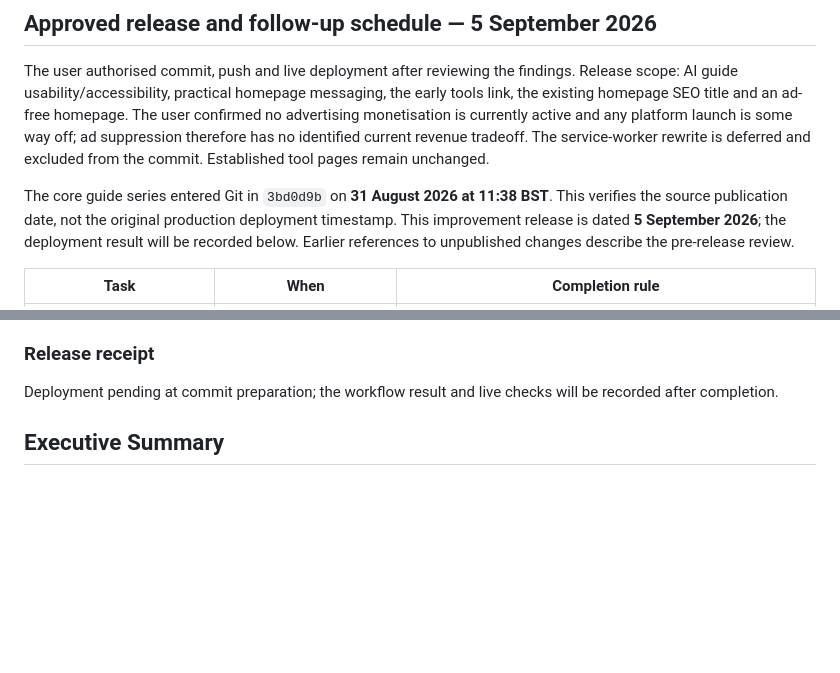
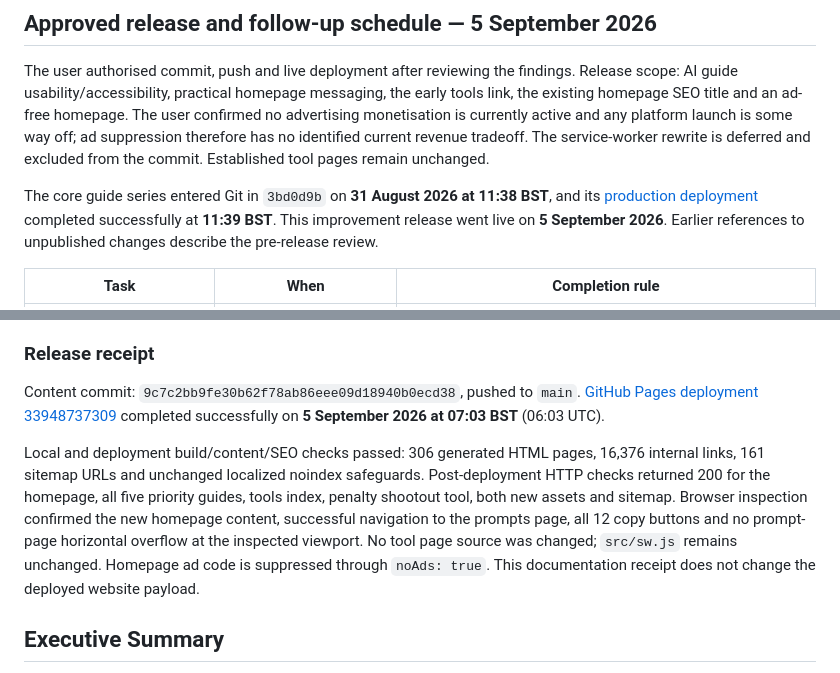
Before and after one commit to RicV-Sam/randomtools, a Markdown page: docs/spinnit-performance-validation-2026-09-05.md, 2 parts joined by grey strips. Rendered like a GitHub page; blank space fills up the shorter version.

Commit message:
Record live deployment and dated performance follow-ups [skip ci]

```diff
--- a/docs/spinnit-performance-validation-2026-09-05.md
+++ b/docs/spinnit-performance-validation-2026-09-05.md
@@ -4,7 +4,7 @@
 
 The user authorised commit, push and live deployment after reviewing the findings. Release scope: AI guide usability/accessibility, practical homepage messaging, the early tools link, the existing homepage SEO title and an ad-free homepage. The user confirmed no advertising monetisation is currently active and any platform launch is some way off; ad suppression therefore has no identified current revenue tradeoff. The service-worker rewrite is deferred and excluded from the commit. Established tool pages remain unchanged.
 
-The core guide series entered Git in `3bd0d9b` on **31 August 2026 at 11:38 BST**. This verifies the source publication date, not the original production deployment timestamp. This improvement release is dated **5 September 2026**; the deployment result will be recorded below. Earlier references to unpublished changes describe the pre-release review.
+The core guide series entered Git in `3bd0d9b` on **31 August 2026 at 11:38 BST**, and its [production deployment](https://github.com/RicV-Sam/randomtools/actions/runs/33383338689) completed successfully at **11:39 BST**. This improvement release went live on **5 September 2026**. Earlier references to unpublished changes describe the pre-release review.
 
 | Task | When | Completion rule |
 | --- | --- | --- |
@@ -18,7 +18,9 @@ The core guide series entered Git in `3bd0d9b` on **31 August 2026 at 11:38 BST*
 
 ### Release receipt
 
-Deployment pending at commit preparation; the workflow result and live checks will be recorded after completion.
+Content commit: `9c7c2bb9fe30b62f78ab86eee09d18940b0ecd38`, pushed to `main`. [GitHub Pages deployment 33948737309](https://github.com/RicV-Sam/randomtools/actions/runs/33948737309) completed successfully on **5 September 2026 at 07:03 BST** (06:03 UTC).
+
+Local and deployment build/content/SEO checks passed: 306 generated HTML pages, 16,376 internal links, 161 sitemap URLs and unchanged localized noindex safeguards. Post-deployment HTTP checks returned 200 for the homepage, all five priority guides, tools index, penalty shootout tool, both new assets and sitemap. Browser inspection confirmed the new homepage content, successful navigation to the prompts page, all 12 copy buttons and no prompt-page horizontal overflow at the inspected viewport. No tool page source was changed; `src/sw.js` remains unchanged. Homepage ad code is suppressed through `noAds: true`. This documentation receipt does not change the deployed website payload.
 
 ## Executive Summary
 
```
Also changed, not shown: docs/spinnit-seo-ux-audit-2026-09-05.md (+2 -0 lines).
